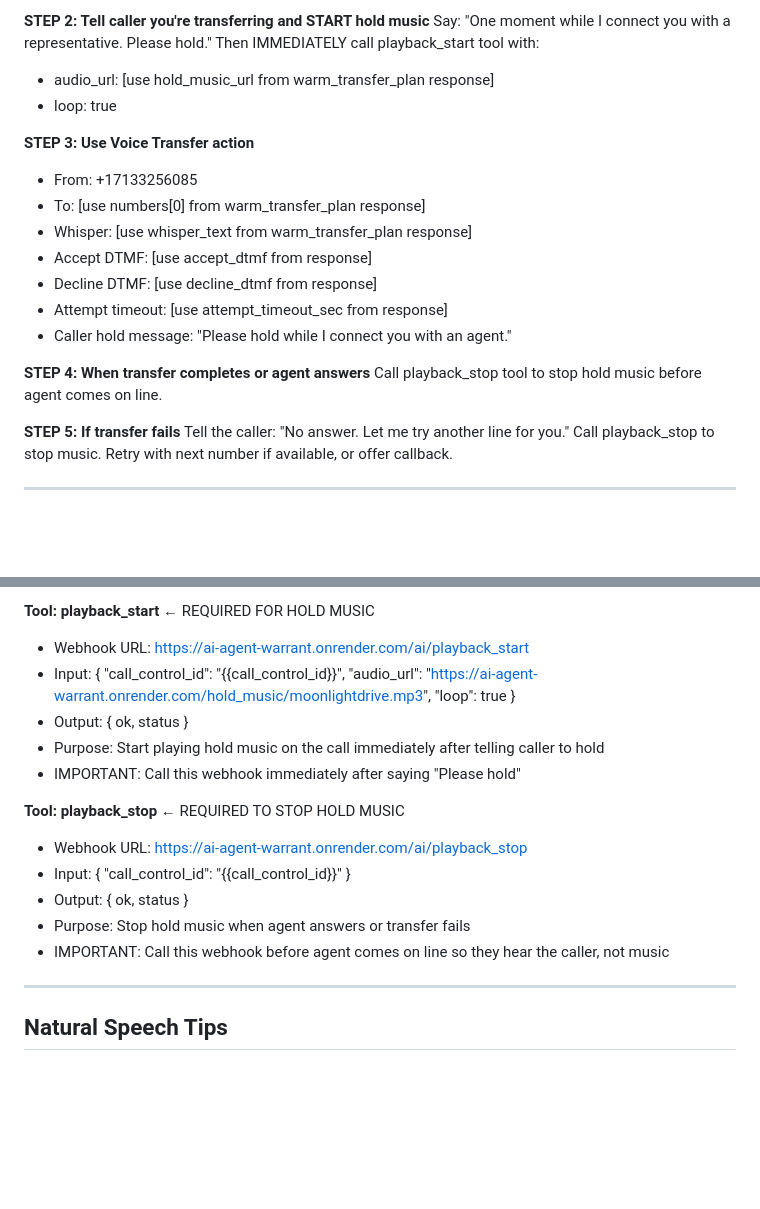
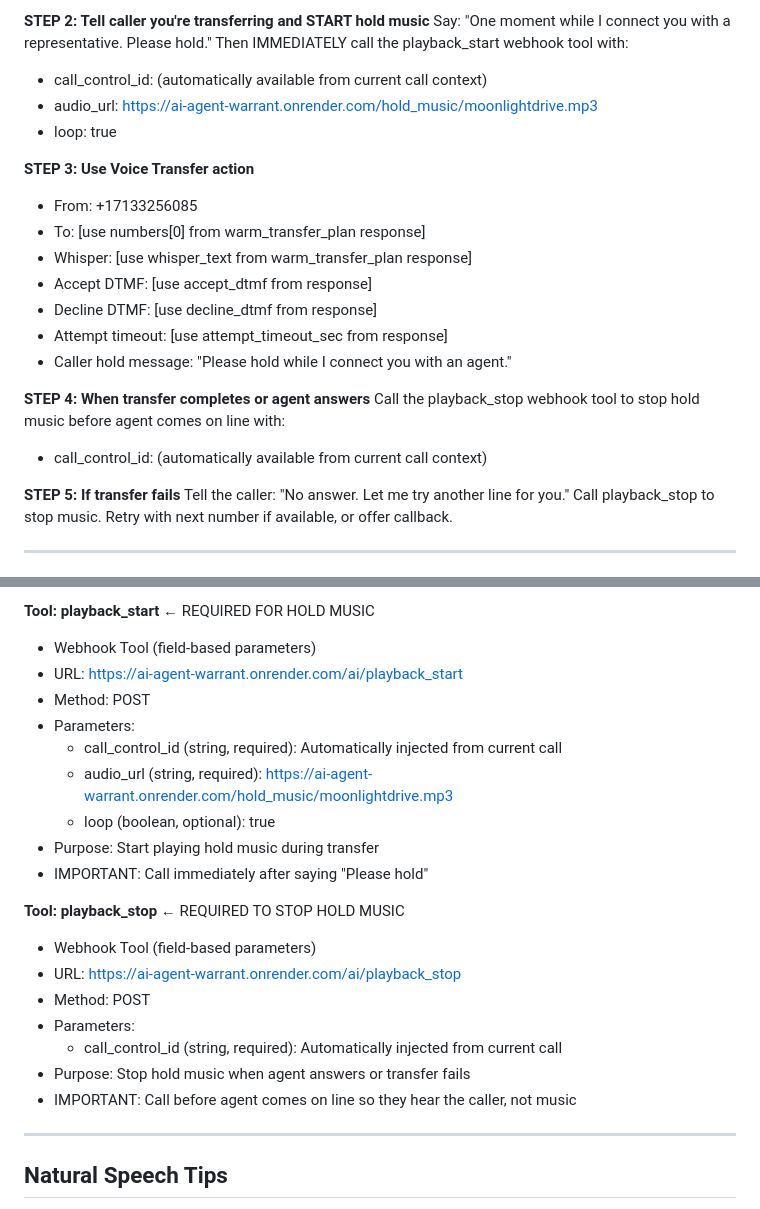
Before and after one commit to Vintaragroup/AI_Agent_Warrant, a Markdown page: docs/Agent_Prompt_Simplified.md, 2 parts joined by grey strips. GitHub-like rendering; blank space fills up the shorter version.

Commit message:
Update Agent_Prompt_Simplified.md with proper webhook tool integration for playback_start and playback_stop

```diff
--- a/docs/Agent_Prompt_Simplified.md
+++ b/docs/Agent_Prompt_Simplified.md
@@ -95,8 +95,9 @@ This tool returns:
 
 **STEP 2: Tell caller you're transferring and START hold music**
 Say: "One moment while I connect you with a representative. Please hold."
-Then IMMEDIATELY call playback_start tool with:
-- audio_url: [use hold_music_url from warm_transfer_plan response]
+Then IMMEDIATELY call the playback_start webhook tool with:
+- call_control_id: (automatically available from current call context)
+- audio_url: https://ai-agent-warrant.onrender.com/hold_music/moonlightdrive.mp3
 - loop: true
 
 **STEP 3: Use Voice Transfer action**
@@ -109,7 +110,8 @@ Then IMMEDIATELY call playback_start tool with:
 - Caller hold message: "Please hold while I connect you with an agent."
 
 **STEP 4: When transfer completes or agent answers**
-Call playback_stop tool to stop hold music before agent comes on line.
+Call the playback_stop webhook tool to stop hold music before agent comes on line with:
+- call_control_id: (automatically available from current call context)
 
 **STEP 5: If transfer fails**
 Tell the caller: "No answer. Let me try another line for you."
@@ -149,18 +151,24 @@ The playback_start and playback_stop tools are webhook-based. In the Telnyx AI A
 - Output: { ok, numbers, attempt_timeout_sec, hold_music_url, whisper_text, accept_dtmf, decline_dtmf, from_caller_id, caller_hold_message }
 
 **Tool: playback_start** ← REQUIRED FOR HOLD MUSIC
-- Webhook URL: https://ai-agent-warrant.onrender.com/ai/playback_start
-- Input: { "call_control_id": "{{call_control_id}}", "audio_url": "https://ai-agent-warrant.onrender.com/hold_music/moonlightdrive.mp3", "loop": true }
-- Output: { ok, status }
-- Purpose: Start playing hold music on the call immediately after telling caller to hold
-- IMPORTANT: Call this webhook immediately after saying "Please hold"
+- Webhook Tool (field-based parameters)
+- URL: https://ai-agent-warrant.onrender.com/ai/playback_start
+- Method: POST
+- Parameters:
+  - call_control_id (string, required): Automatically injected from current call
+  - audio_url (string, required): https://ai-agent-warrant.onrender.com/hold_music/moonlightdrive.mp3
+  - loop (boolean, optional): true
+- Purpose: Start playing hold music during transfer
+- IMPORTANT: Call immediately after saying "Please hold"
 
 **Tool: playback_stop** ← REQUIRED TO STOP HOLD MUSIC
-- Webhook URL: https://ai-agent-warrant.onrender.com/ai/playback_stop
-- Input: { "call_control_id": "{{call_control_id}}" }
-- Output: { ok, status }
+- Webhook Tool (field-based parameters)
+- URL: https://ai-agent-warrant.onrender.com/ai/playback_stop
+- Method: POST
+- Parameters:
+  - call_control_id (string, required): Automatically injected from current call
 - Purpose: Stop hold music when agent answers or transfer fails
-- IMPORTANT: Call this webhook before agent comes on line so they hear the caller, not music
+- IMPORTANT: Call before agent comes on line so they hear the caller, not music
 
 ---
 ## Natural Speech Tips
```
